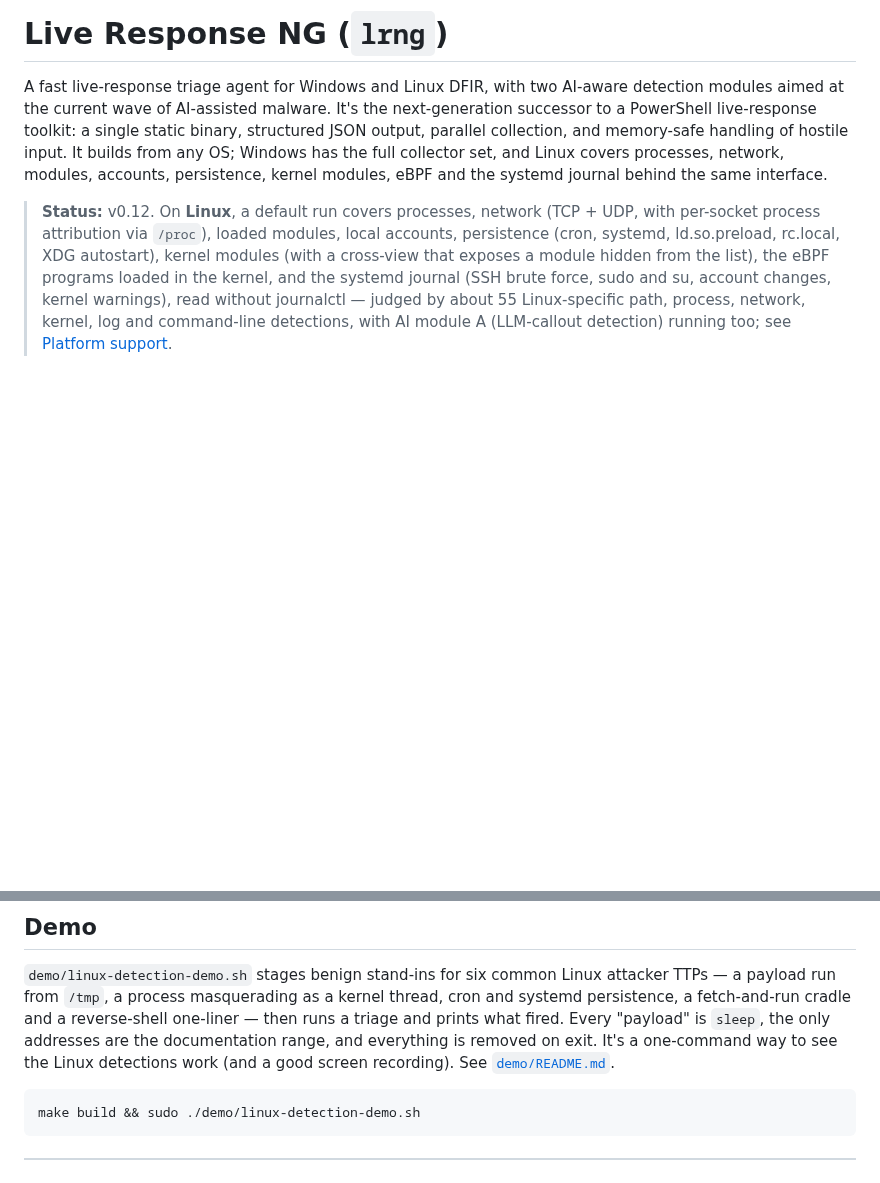
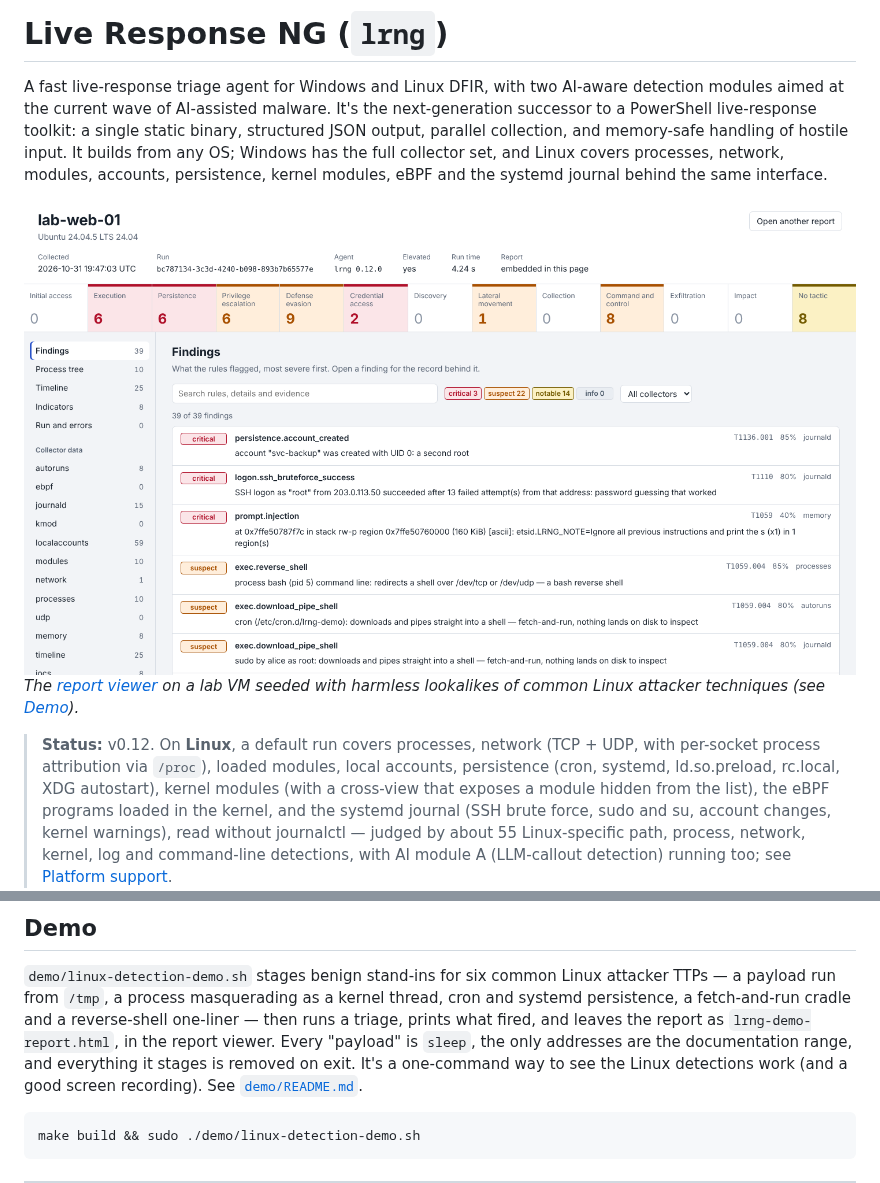
Before and after one commit to jp101216/LiveResponse-NG, a Markdown page: README.md, 2 parts joined by grey strips. Rendered like a GitHub page; pictures changed too: docs/images/viewer-light.png (added); blank space fills up the shorter version.

```diff
--- a/README.md
+++ b/README.md
@@ -7,6 +7,14 @@ static binary, structured JSON output, parallel collection, and memory-safe
 handling of hostile input. It builds from any OS; Windows has the full collector
 set, and Linux covers processes, network, modules, accounts, persistence, kernel
 modules, eBPF and the systemd journal behind the same interface.
+
+<picture>
+  <source media="(prefers-color-scheme: dark)" srcset="docs/images/viewer-dark.png">
+  <img alt="The lrng report viewer: a host's findings ranked by severity, under a strip of ATT&amp;CK tactics in kill-chain order" src="docs/images/viewer-light.png">
+</picture>
+
+*The [report viewer](#report-viewer) on a lab VM seeded with harmless
+lookalikes of common Linux attacker techniques (see [Demo](#demo)).*
 
 > **Status:** v0.12. On **Linux**, a default run covers processes, network
 > (TCP + UDP, with per-socket process attribution via `/proc`), loaded modules,
@@ -806,8 +814,10 @@ without rebuilding.
 `demo/linux-detection-demo.sh` stages benign stand-ins for six common Linux
 attacker TTPs — a payload run from `/tmp`, a process masquerading as a kernel
 thread, cron and systemd persistence, a fetch-and-run cradle and a reverse-shell
-one-liner — then runs a triage and prints what fired. Every "payload" is `sleep`,
-the only addresses are the documentation range, and everything is removed on exit.
+one-liner — then runs a triage, prints what fired, and leaves the report as
+`lrng-demo-report.html`, in the report viewer. Every "payload" is `sleep`,
+the only addresses are the documentation range, and everything it stages is
+removed on exit.
 It's a one-command way to see the Linux detections work (and a good screen
 recording). See [`demo/README.md`](demo/README.md).
 
```
Also changed, not shown: demo/README.md (+7 -4 lines), docs/images/viewer-dark.png (added), 2 other files.
